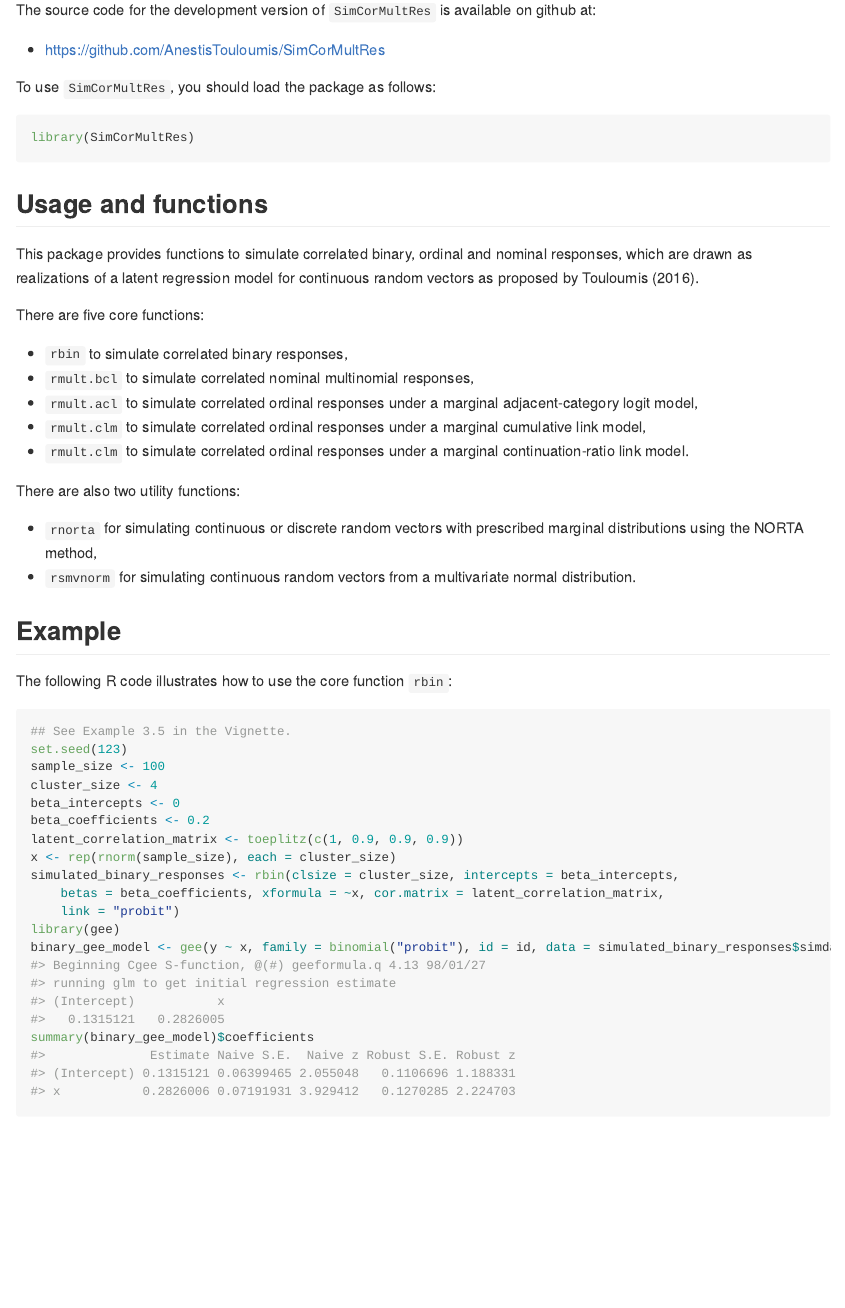
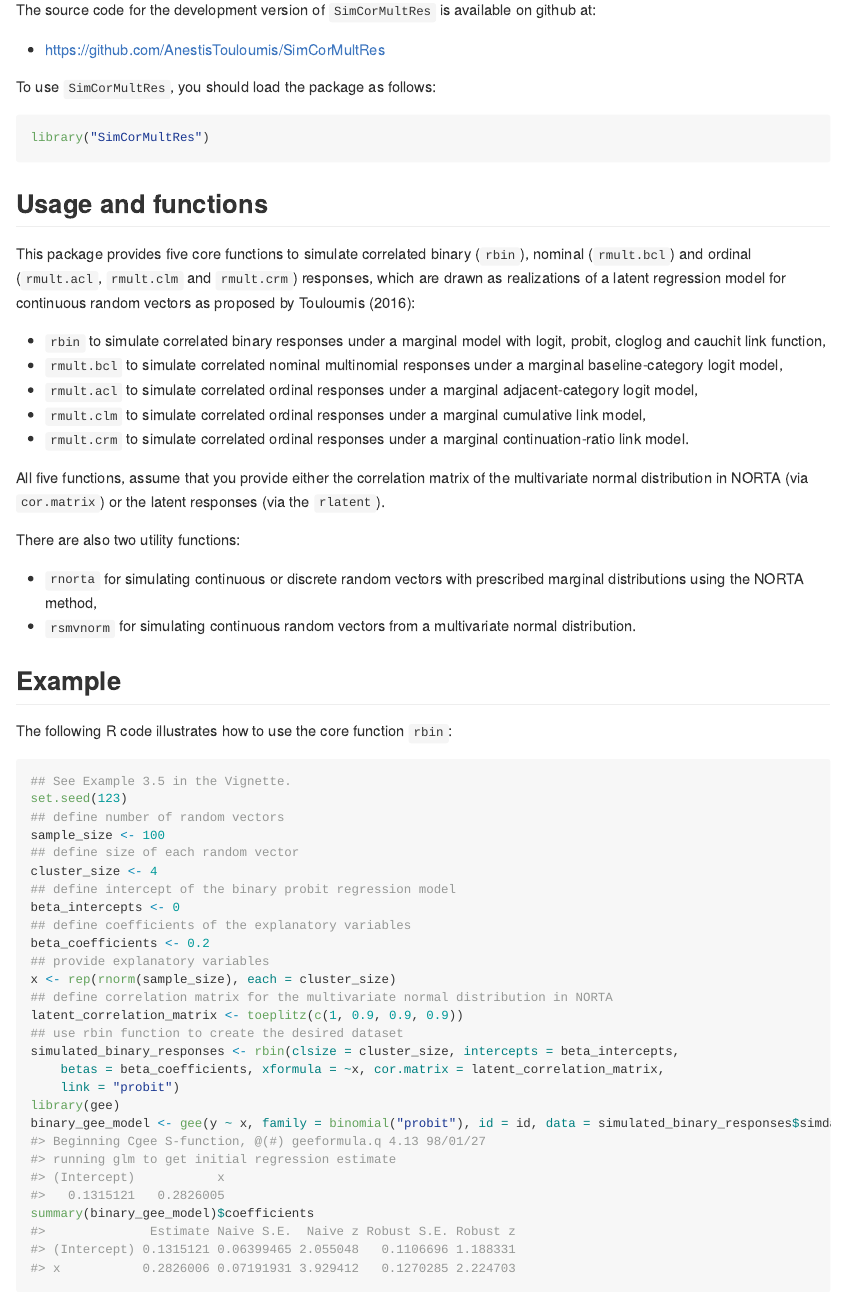
Before and after one commit to AnestisTouloumis/SimCorMultRes, an R Markdown document (README.Rmd): the page in a window 1100 px wide, from 550 px down. The pictures show the output file README.md that the author committed with the source, drawn offline in the style of GitHub; badge pictures from the web are left out.

Commit message:
220913: minor improvements in presentation

````diff
--- a/README.Rmd
+++ b/README.Rmd
@@ -66,22 +67,20 @@ The source code for the development version of `SimCorMultRes` is available on g
 To use `SimCorMultRes`, you should load the package as follows:
 
 ```{r}
-library(SimCorMultRes)
+library("SimCorMultRes")
 ```
 
 ## Usage and functions
 
-This package provides functions to simulate correlated binary, ordinal and nominal responses, which are drawn as realizations of a latent regression model for continuous random vectors as proposed by @Touloumis2016.
+This package provides five core functions to simulate correlated binary (`rbin`), nominal (`rmult.bcl`) and ordinal (`rmult.acl`, `rmult.clm` and `rmult.crm`) responses, which are drawn as realizations of a latent regression model for continuous random vectors as proposed by @Touloumis2016:
 
-
-There are five core functions:
-
-- `rbin` to simulate correlated binary responses,
-- `rmult.bcl` to simulate correlated nominal multinomial responses,
+- `rbin` to simulate correlated binary responses under a marginal model with logit, probit, cloglog and cauchit link function,
+- `rmult.bcl` to simulate correlated nominal multinomial responses under a marginal baseline-category logit model,
 - `rmult.acl` to simulate correlated ordinal responses under a marginal adjacent-category logit model,
 - `rmult.clm` to simulate correlated ordinal responses under a marginal cumulative link model,
-- `rmult.clm` to simulate correlated ordinal responses under a marginal continuation-ratio link model.
+- `rmult.crm` to simulate correlated ordinal responses under a marginal continuation-ratio link model.
 
+All five functions, assume that you provide either the correlation matrix of the multivariate normal distribution in NORTA (via `cor.matrix`) or the latent responses (via the `rlatent`).
 
 There are also two utility functions:
 
@@ -96,15 +95,22 @@ The following R code illustrates how to use the core function `rbin`:
 ```{r}
 ## See Example 3.5 in the Vignette.
 set.seed(123)
+## define number of random vectors
 sample_size <- 100
+## define size of each random vector
 cluster_size <- 4
+## define intercept of the binary probit regression model
 beta_intercepts <- 0
+## define coefficients of the explanatory variables
 beta_coefficients <- 0.2
+## provide explanatory variables
+x <- rep(rnorm(sample_size), each = cluster_size)
+## define correlation matrix for the multivariate normal distribution in NORTA
 latent_correlation_matrix <- toeplitz(c(1, 0.9, 0.9, 0.9))
-x <- rep(rnorm(sample_size), each = cluster_size)
+## use rbin function to create the desired dataset
 simulated_binary_responses <- rbin(clsize = cluster_size,
                                    intercepts = beta_intercepts,
-                                   betas = beta_coefficients, xformula = ~x,
+                                   betas = beta_coefficients, xformula = ~  x,
                                    cor.matrix = latent_correlation_matrix,
                                    link = "probit")
 library(gee)
````
Also changed, not shown: vignettes/SimCorMultRes.Rmd (+9 -7 lines), README.md, vignettes/r_journal_paper.pdf (added), README.Rmd (1 more changed lines), 6 other files.
